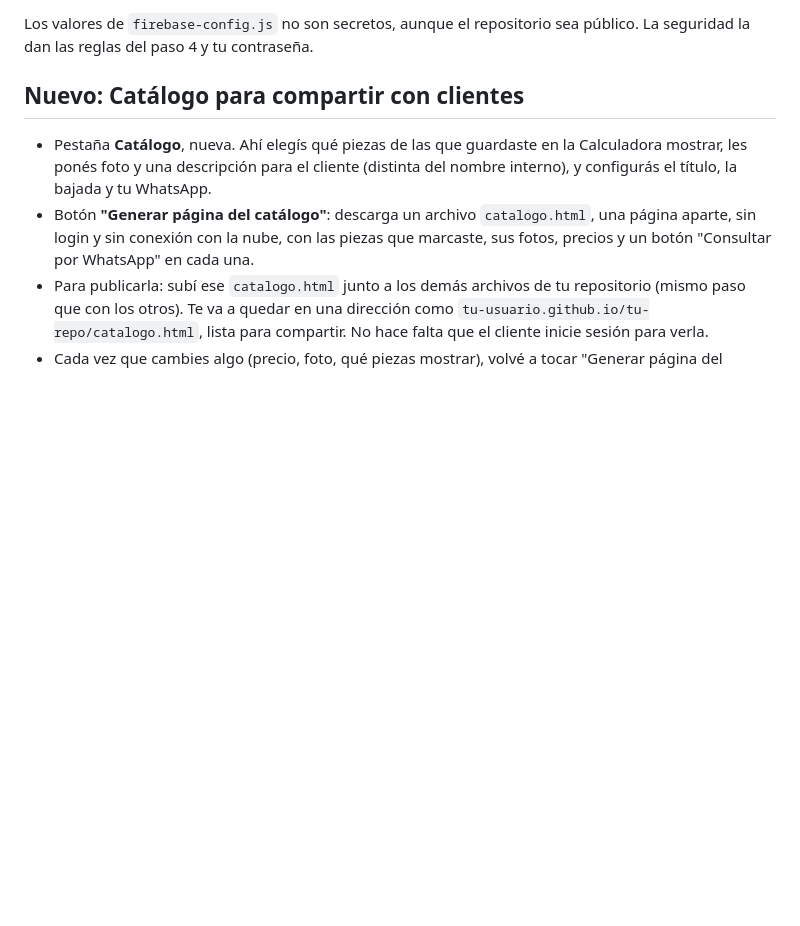
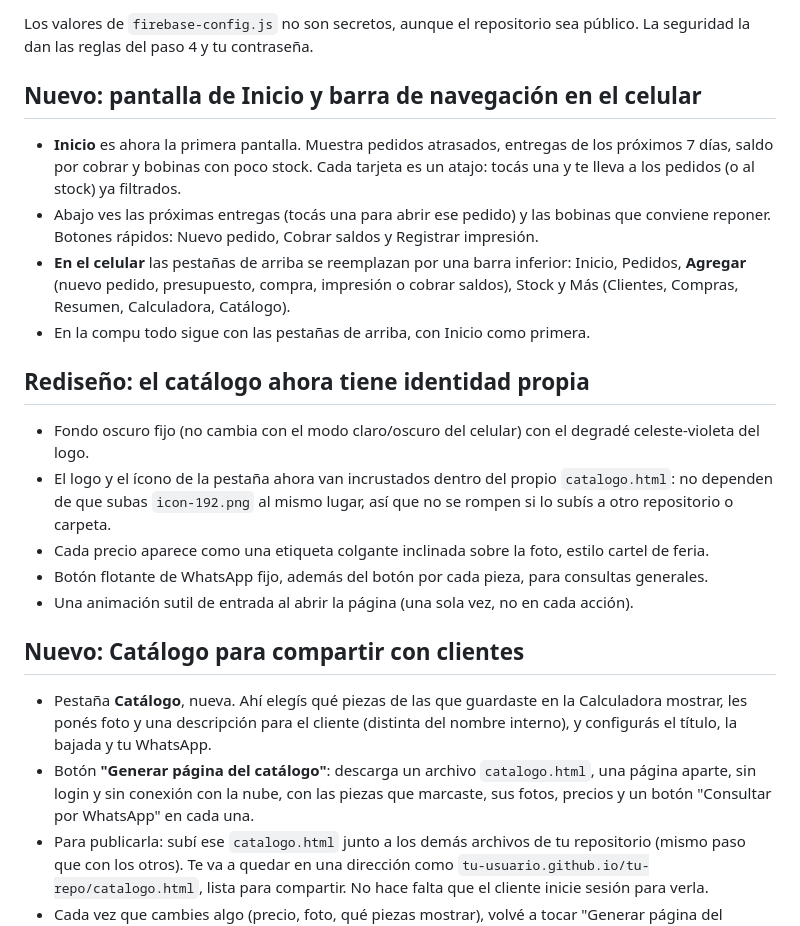
Before and after one commit to blass222/Pagina-de-BL3D_home, a Markdown page: LEEME.md, the part around the change. GitHub-like rendering; blank space fills up the shorter version.

Commit message:
Actualiza LEEME.md desde el agente (2026-10-31 23:45)

```diff
--- a/LEEME.md
+++ b/LEEME.md
@@ -26,6 +26,21 @@ Se usa Firebase, de Google. El plan gratuito (Spark) alcanza de sobra para este
 8. Subí a GitHub el `firebase-config.js` con tus datos y el resto de los archivos actualizados.
 
 Los valores de `firebase-config.js` no son secretos, aunque el repositorio sea público. La seguridad la dan las reglas del paso 4 y tu contraseña.
+
+## Nuevo: pantalla de Inicio y barra de navegación en el celular
+
+- **Inicio** es ahora la primera pantalla. Muestra pedidos atrasados, entregas de los próximos 7 días, saldo por cobrar y bobinas con poco stock. Cada tarjeta es un atajo: tocás una y te lleva a los pedidos (o al stock) ya filtrados.
+- Abajo ves las próximas entregas (tocás una para abrir ese pedido) y las bobinas que conviene reponer. Botones rápidos: Nuevo pedido, Cobrar saldos y Registrar impresión.
+- **En el celular** las pestañas de arriba se reemplazan por una barra inferior: Inicio, Pedidos, **Agregar** (nuevo pedido, presupuesto, compra, impresión o cobrar saldos), Stock y Más (Clientes, Compras, Resumen, Calculadora, Catálogo).
+- En la compu todo sigue con las pestañas de arriba, con Inicio como primera.
+
+## Rediseño: el catálogo ahora tiene identidad propia
+
+- Fondo oscuro fijo (no cambia con el modo claro/oscuro del celular) con el degradé celeste-violeta del logo.
+- El logo y el ícono de la pestaña ahora van incrustados dentro del propio `catalogo.html`: no dependen de que subas `icon-192.png` al mismo lugar, así que no se rompen si lo subís a otro repositorio o carpeta.
+- Cada precio aparece como una etiqueta colgante inclinada sobre la foto, estilo cartel de feria.
+- Botón flotante de WhatsApp fijo, además del botón por cada pieza, para consultas generales.
+- Una animación sutil de entrada al abrir la página (una sola vez, no en cada acción).
 
 ## Nuevo: Catálogo para compartir con clientes
 
```
